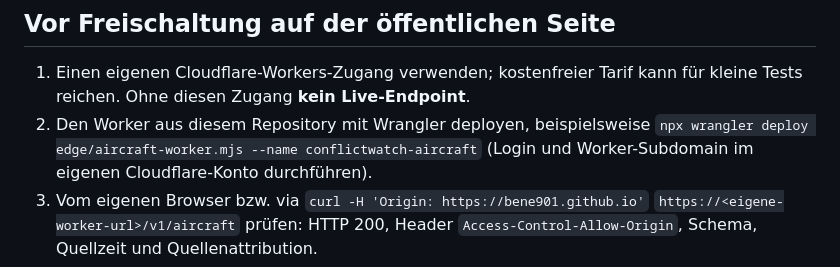
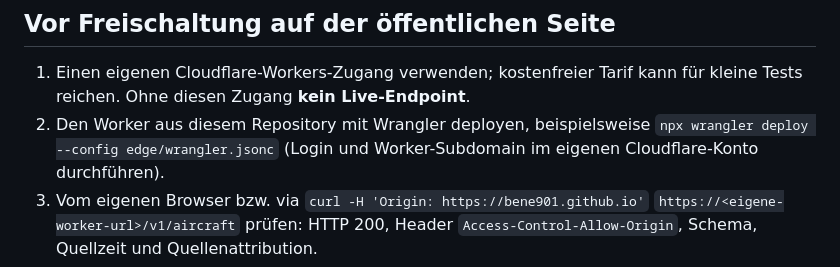
Before and after one commit to bene901/conflictwatch, a Markdown page: docs/AIRCRAFT_LIVE_EDGE.md, the part around the change. Rendered like a GitHub page.

Commit message:
Document reproducible Worker deployment config

```diff
--- a/docs/AIRCRAFT_LIVE_EDGE.md
+++ b/docs/AIRCRAFT_LIVE_EDGE.md
@@ -39,7 +39,7 @@ ConflictWatch-Ereignisdatenbank hinzugefügt.
 1. Einen eigenen Cloudflare-Workers-Zugang verwenden; kostenfreier Tarif
    kann für kleine Tests reichen. Ohne diesen Zugang **kein Live-Endpoint**.
 2. Den Worker aus diesem Repository mit Wrangler deployen, beispielsweise
-   `npx wrangler deploy edge/aircraft-worker.mjs --name conflictwatch-aircraft`
+   `npx wrangler deploy --config edge/wrangler.jsonc`
    (Login und Worker-Subdomain im eigenen Cloudflare-Konto durchführen).
 3. Vom eigenen Browser bzw. via `curl -H 'Origin: https://bene901.github.io'`
    `https://<eigene-worker-url>/v1/aircraft` prüfen: HTTP 200, Header
```
